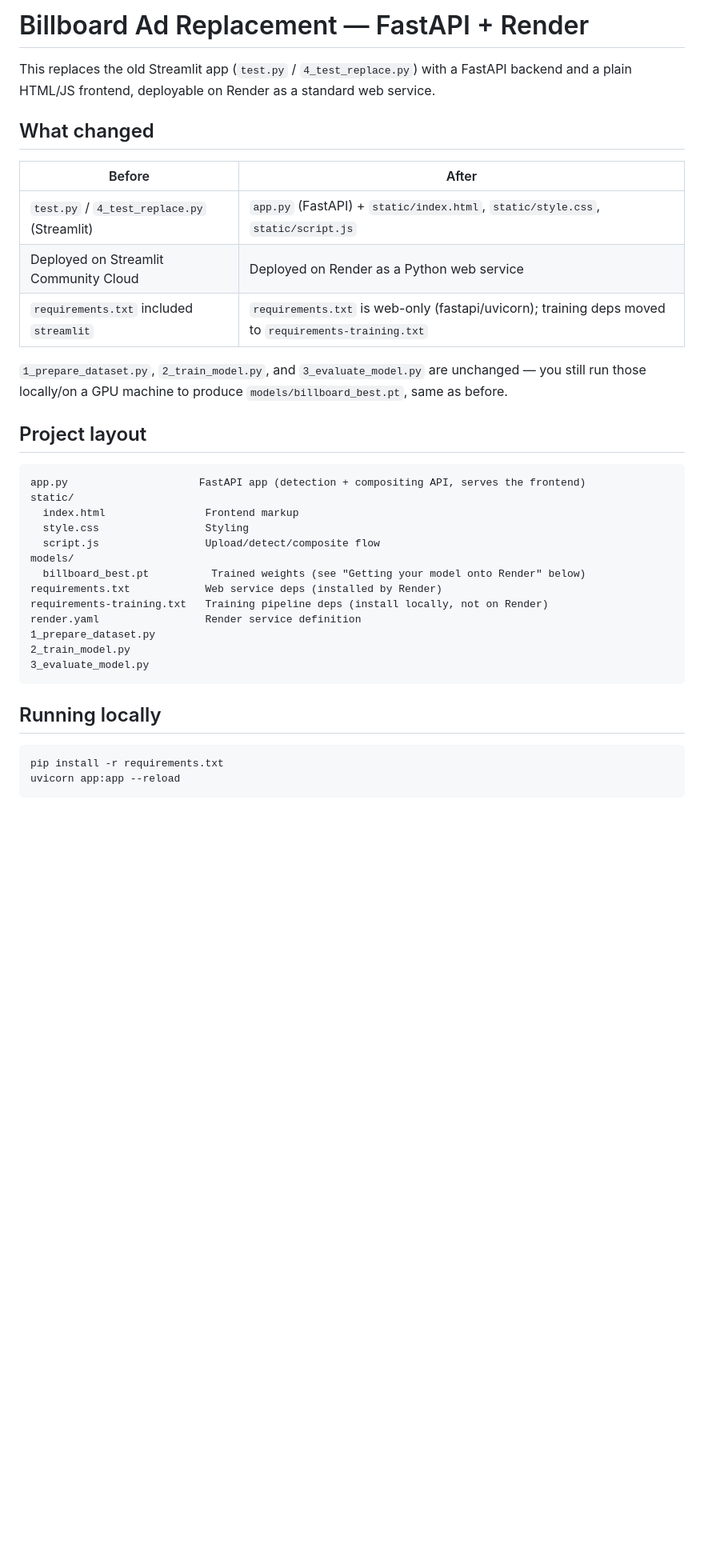
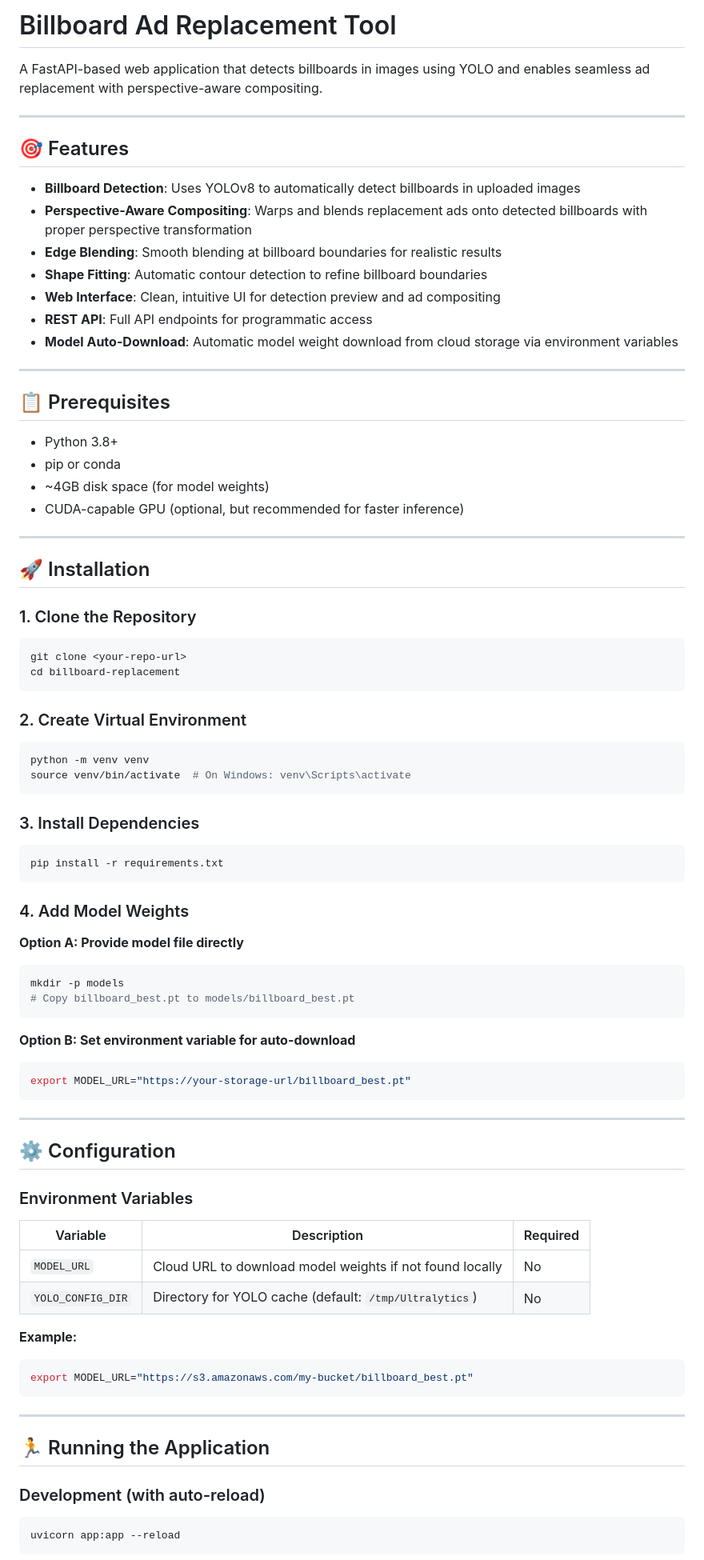
Before and after one commit to ManasTarare/Billboard, a Markdown page: README.md, the part around one of its changes. Shown at 80% size. Rendered like a GitHub page; blank space fills up the shorter version.

````diff
--- a/README.md
+++ b/README.md
@@ -1,43 +1,84 @@
-# Billboard Ad Replacement — FastAPI + Render
+# Billboard Ad Replacement Tool
 
-This replaces the old Streamlit app (`test.py` / `4_test_replace.py`) with a
-FastAPI backend and a plain HTML/JS frontend, deployable on Render as a
-standard web service.
+A FastAPI-based web application that detects billboards in images using YOLO and enables seamless ad replacement with perspective-aware compositing.
 
-## What changed
+---
 
-| Before | After |
-|---|---|
-| `test.py` / `4_test_replace.py` (Streamlit) | `app.py` (FastAPI) + `static/index.html`, `static/style.css`, `static/script.js` |
-| Deployed on Streamlit Community Cloud | Deployed on Render as a Python web service |
-| `requirements.txt` included `streamlit` | `requirements.txt` is web-only (fastapi/uvicorn); training deps moved to `requirements-training.txt` |
+## 🎯 Features
 
-`1_prepare_dataset.py`, `2_train_model.py`, and `3_evaluate_model.py` are
-unchanged — you still run those locally/on a GPU machine to produce
-`models/billboard_best.pt`, same as before.
+- **Billboard Detection**: Uses YOLOv8 to automatically detect billboards in uploaded images
+- **Perspective-Aware Compositing**: Warps and blends replacement ads onto detected billboards with proper perspective transformation
+- **Edge Blending**: Smooth blending at billboard boundaries for realistic results
+- **Shape Fitting**: Automatic contour detection to refine billboard boundaries
+- **Web Interface**: Clean, intuitive UI for detection preview and ad compositing
+- **REST API**: Full API endpoints for programmatic access
+- **Model Auto-Download**: Automatic model weight download from cloud storage via environment variables
 
-## Project layout
+---
 
-```
-app.py                     FastAPI app (detection + compositing API, serves the frontend)
-static/
-  index.html                Frontend markup
-  style.css                 Styling
-  script.js                 Upload/detect/composite flow
-models/
-  billboard_best.pt          Trained weights (see "Getting your model onto Render" below)
-requirements.txt            Web service deps (installed by Render)
-requirements-training.txt   Training pipeline deps (install locally, not on Render)
-render.yaml                 Render service definition
-1_prepare_dataset.py
-2_train_model.py
-3_evaluate_model.py
+## 📋 Prerequisites
+
+- Python 3.8+
+- pip or conda
+- ~4GB disk space (for model weights)
+- CUDA-capable GPU (optional, but recommended for faster inference)
+
+---
+
+## 🚀 Installation
+
+### 1. Clone the Repository
+```bash
+git clone <your-repo-url>
+cd billboard-replacement
 ```
 
-## Running locally
+### 2. Create Virtual Environment
+```bash
+python -m venv venv
+source venv/bin/activate  # On Windows: venv\Scripts\activate
+```
 
+### 3. Install Dependencies
 ```bash
 pip install -r requirements.txt
+```
+
+### 4. Add Model Weights
+
+**Option A: Provide model file directly**
+```bash
+mkdir -p models
+# Copy billboard_best.pt to models/billboard_best.pt
+```
+
+**Option B: Set environment variable for auto-download**
+```bash
+export MODEL_URL="https://your-storage-url/billboard_best.pt"
+```
+
+---
+
+## ⚙️ Configuration
+
+### Environment Variables
+
+| Variable | Description | Required |
+|----------|-------------|----------|
+| `MODEL_URL` | Cloud URL to download model weights if not found locally | No |
+| `YOLO_CONFIG_DIR` | Directory for YOLO cache (default: `/tmp/Ultralytics`) | No |
+
+**Example:**
+```bash
+export MODEL_URL="https://s3.amazonaws.com/my-bucket/billboard_best.pt"
+```
+
+---
+
+## 🏃 Running the Application
+
+### Development (with auto-reload)
+```bash
 uvicorn app:app --reload
 ```
 
````
Also changed, not shown: other parts of README.md (+262 -31 lines).
